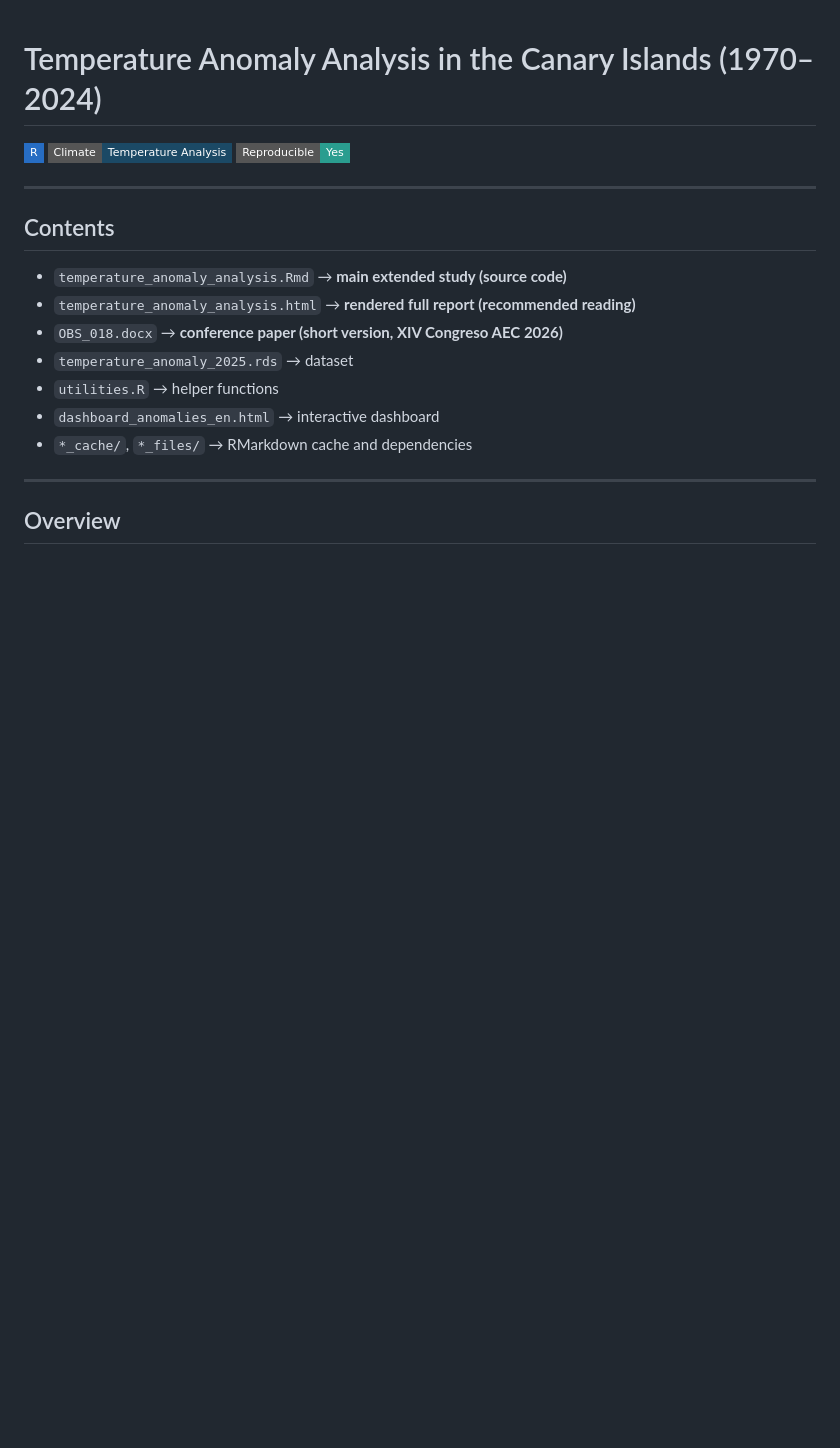
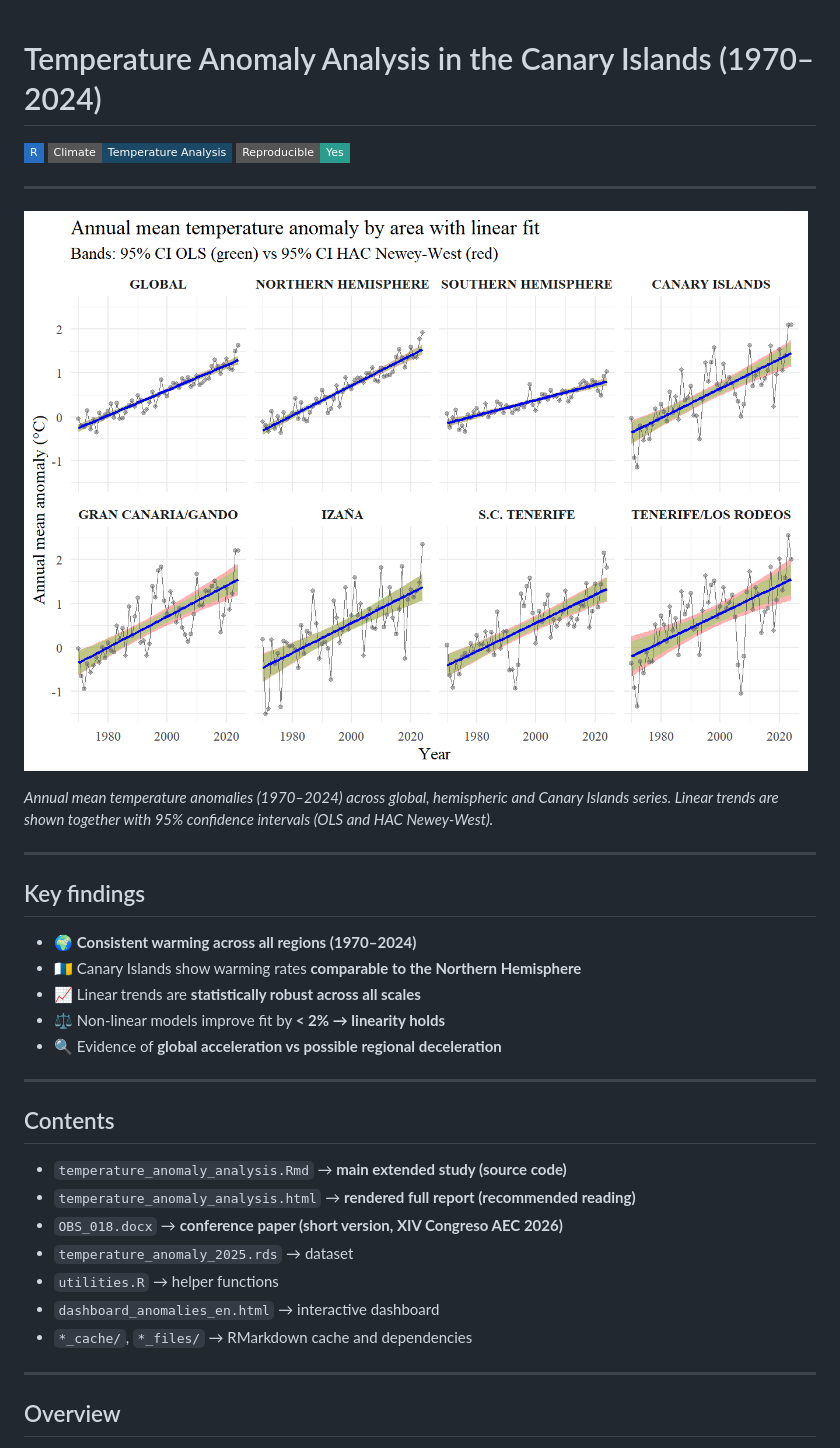
Before and after one commit to MariaAlonsoLeon/TemperatureAnomaly, a Markdown page: README.md, the part around one of its changes. Rendered like a GitHub page; badges without logos; blank space fills up the shorter version.

```diff
--- a/README.md
+++ b/README.md
@@ -3,6 +3,22 @@
 [![R](https://img.shields.io/badge/R-276DC3?style=flat-square&logo=r&logoColor=white)](https://www.r-project.org/)
 [![Climate Study](https://img.shields.io/badge/Climate-Temperature%20Analysis-1b4965?style=flat-square)](#)
 [![Reproducible Research](https://img.shields.io/badge/Reproducible-Yes-2a9d8f?style=flat-square)](#)
+
+---
+
+![Annual temperature anomaly](figures/main-plot.png)
+
+*Annual mean temperature anomalies (1970–2024) across global, hemispheric and Canary Islands series. Linear trends are shown together with 95% confidence intervals (OLS and HAC Newey-West).*
+
+---
+
+## Key findings
+
+- 🌍 **Consistent warming across all regions (1970–2024)**
+- 🇮🇨 Canary Islands show warming rates **comparable to the Northern Hemisphere**
+- 📈 Linear trends are **statistically robust across all scales**
+- ⚖️ Non-linear models improve fit by **< 2% → linearity holds**
+- 🔍 Evidence of **global acceleration vs possible regional deceleration**
 
 ---
 
```
Also changed, not shown: other parts of README.md (+21 -11 lines).
